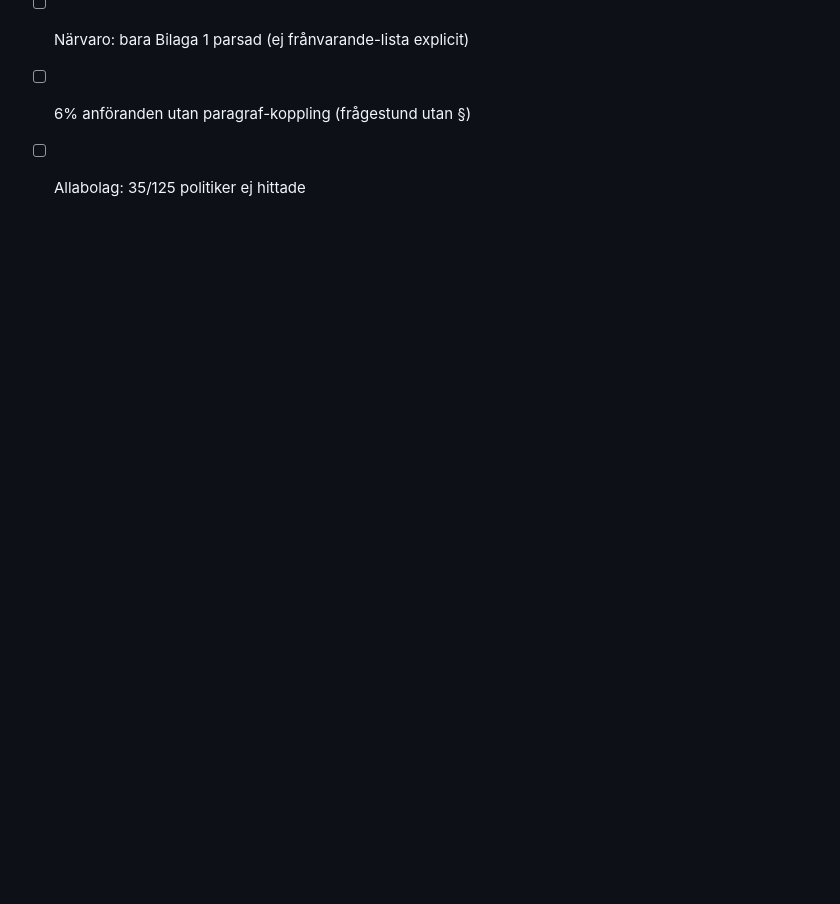
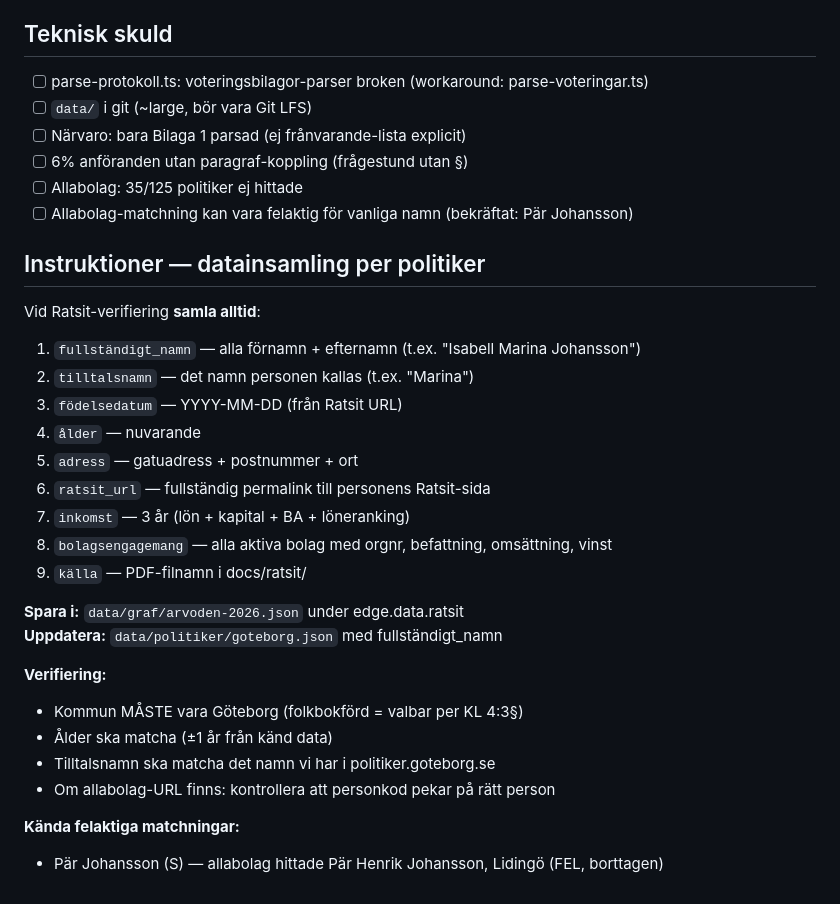
Before and after one commit to DeArbetarForDig/dearbetarfordig.se, a Markdown page: docs/PROGRESS.md, the part around the change. Drawn GitHub-style; blank space fills up the shorter version.

Commit message:
docs: add datainsamling instructions — fullständigt namn, adress, Ratsit workflow
- Always collect: full name, tilltalsnamn, birth date, address, ratsit_url
- Verification rules: kommun must be Göteborg, age must match
- Known false matches documented
- Storage locations specified

```diff
--- a/docs/PROGRESS.md
+++ b/docs/PROGRESS.md
@@ -160,3 +160,29 @@ data/graf/                    # 59 JSON-filer
 - [ ] Närvaro: bara Bilaga 1 parsad (ej frånvarande-lista explicit)
 - [ ] 6% anföranden utan paragraf-koppling (frågestund utan §)
 - [ ] Allabolag: 35/125 politiker ej hittade
+- [ ] Allabolag-matchning kan vara felaktig för vanliga namn (bekräftat: Pär Johansson)
+
+## Instruktioner — datainsamling per politiker
+
+Vid Ratsit-verifiering **samla alltid**:
+1. `fullständigt_namn` — alla förnamn + efternamn (t.ex. "Isabell Marina Johansson")
+2. `tilltalsnamn` — det namn personen kallas (t.ex. "Marina")
+3. `födelsedatum` — YYYY-MM-DD (från Ratsit URL)
+4. `ålder` — nuvarande
+5. `adress` — gatuadress + postnummer + ort
+6. `ratsit_url` — fullständig permalink till personens Ratsit-sida
+7. `inkomst` — 3 år (lön + kapital + BA + löneranking)
+8. `bolagsengagemang` — alla aktiva bolag med orgnr, befattning, omsättning, vinst
+9. `källa` — PDF-filnamn i docs/ratsit/
+
+**Spara i:** `data/graf/arvoden-2026.json` under edge.data.ratsit
+**Uppdatera:** `data/politiker/goteborg.json` med fullständigt_namn
+
+**Verifiering:**
+- Kommun MÅSTE vara Göteborg (folkbokförd = valbar per KL 4:3§)
+- Ålder ska matcha (±1 år från känd data)
+- Tilltalsnamn ska matcha det namn vi har i politiker.goteborg.se
+- Om allabolag-URL finns: kontrollera att personkod pekar på rätt person
+
+**Kända felaktiga matchningar:**
+- Pär Johansson (S) — allabolag hittade Pär Henrik Johansson, Lidingö (FEL, borttagen)
```
